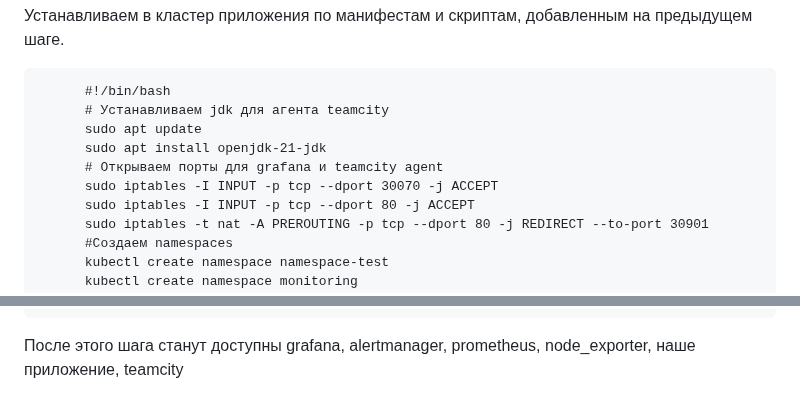
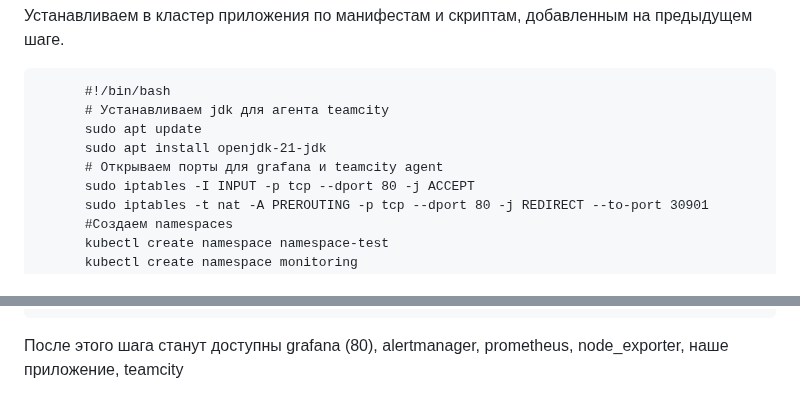
Before and after one commit to IvanChet-4/DevOps_D, a Markdown page: README.md, 2 parts joined by grey strips. GitHub-like rendering.

````diff
--- a/README.md
+++ b/README.md
@@ -51,7 +51,6 @@ ansible-playbook -i inventory/mycluster/hosts.yaml --become --become-user=root c
       sudo apt update
       sudo apt install openjdk-21-jdk
       # Открываем порты для grafana и teamcity agent
-      sudo iptables -I INPUT -p tcp --dport 30070 -j ACCEPT
       sudo iptables -I INPUT -p tcp --dport 80 -j ACCEPT
       sudo iptables -t nat -A PREROUTING -p tcp --dport 80 -j REDIRECT --to-port 30901
       #Создаем namespaces
@@ -86,6 +85,6 @@ ansible-playbook -i inventory/mycluster/hosts.yaml --become --become-user=root c
       sudo usermod -aG docker user7
       sudo newgrp docker
 ```
-После этого шага станут доступны grafana, alertmanager, prometheus, node_exporter, наше приложение, teamcity
+После этого шага станут доступны grafana (80), alertmanager, prometheus, node_exporter, наше приложение, teamcity
 
 ![APP](https://github.com/IvanChet-4/DevOps_D/blob/main/images/app/1-2.jpg)
````
Also changed, not shown: other parts of README.md (+1 -0 lines).
